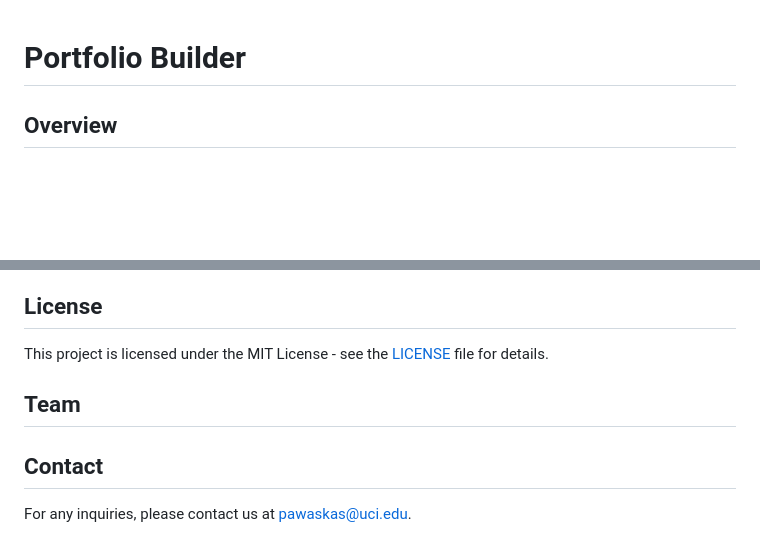
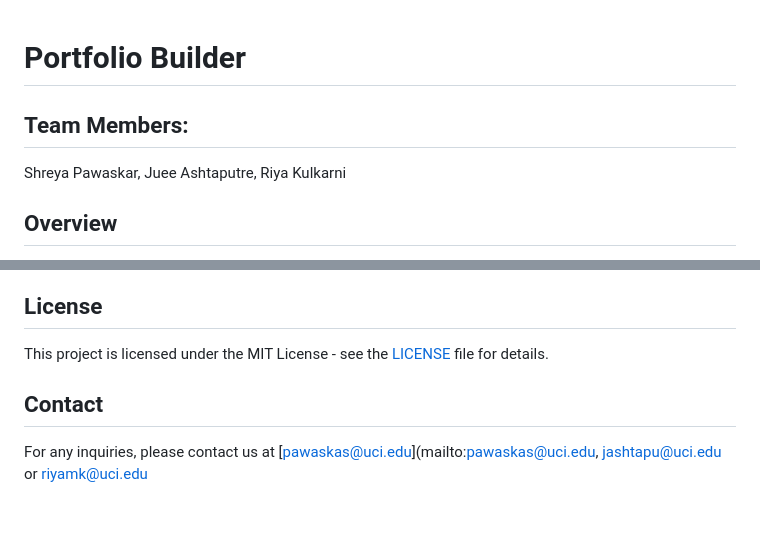
Before and after one commit to juee0701/UCI-Capstone-JobSeeker-Portfolio-Personalizer, a Markdown page: README.md, 2 parts joined by grey strips. Drawn GitHub-style; blank space fills up the shorter version.

```diff
--- a/README.md
+++ b/README.md
@@ -1,4 +1,6 @@
 # Portfolio Builder
+## Team Members:
+Shreya Pawaskar, Juee Ashtaputre, Riya Kulkarni
 
 ## Overview
 
@@ -139,10 +141,8 @@ We welcome contributions to Portfolio Builder! Please follow these steps to cont
 
 This project is licensed under the MIT License - see the [LICENSE](LICENSE) file for details.
 
-## Team
-
 
 
 ## Contact
 
-For any inquiries, please contact us at [pawaskas@uci.edu](mailto:pawaskas@uci.edu).
+For any inquiries, please contact us at [pawaskas@uci.edu](mailto:pawaskas@uci.edu, [jashtapu@uci.edu](mailto:pawaskas@uci.edu) or [riyamk@uci.edu](mailto:pawaskas@uci.edu)
```
